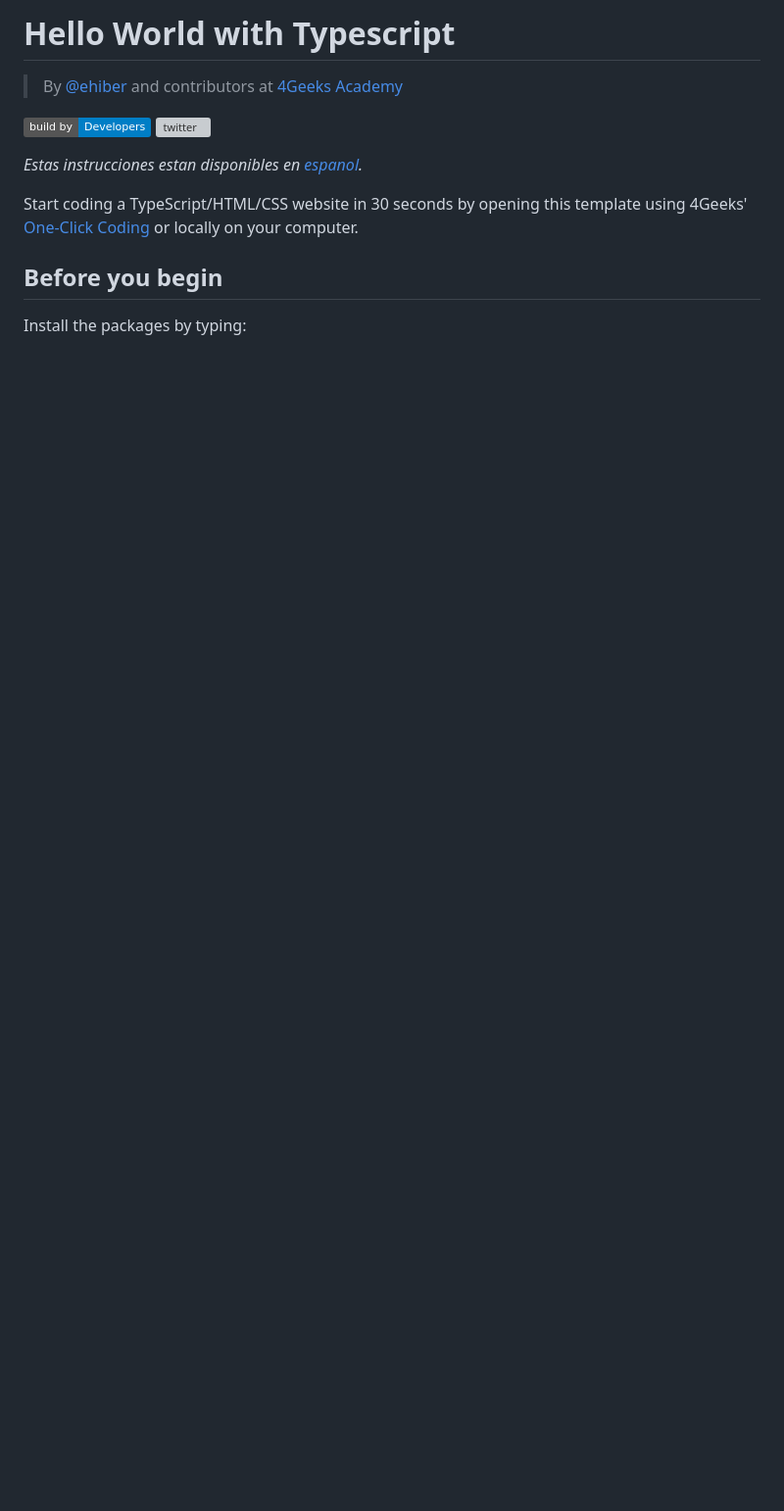
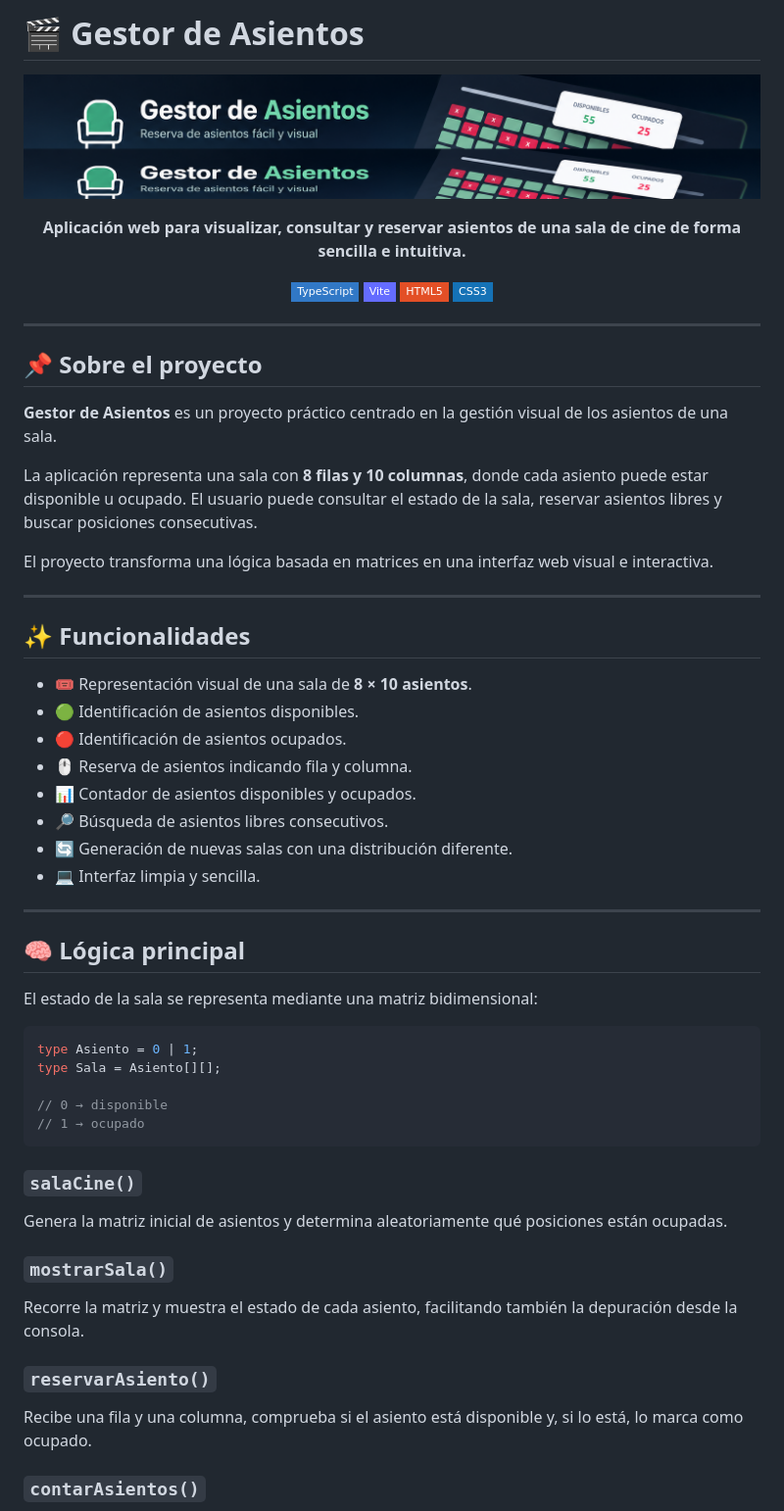
Before and after one commit to AlbertoBeCi/cinemaSeatManagerTypeScript, a Markdown page: README.md, the part around the change printed below. Shown: that part at 98% size. GitHub-like rendering; pictures changed too: assets/banner.png (added); badges without logos; blank space fills up the shorter version; grey boxes are pictures that could not be loaded.

````diff
--- a/README.md
+++ b/README.md
@@ -1,15 +1,68 @@
-# Hello World with Typescript
+# 🎬 Gestor de Asientos
 
-<!-- hide -->
-> By [@ehiber](https://github.com/ehiber) and contributors at [4Geeks Academy](https://4geeksacademy.com/)
+<p align="center">
+  <img src="assets/banner.png" alt="Gestor de Asientos — banner" width="100%">
+</p>
 
-[![build by developers](https://img.shields.io/badge/build_by-Developers-blue)](https://4geeks.com)
-[![twitter](https://img.shields.io/twitter/follow/4geeksacademy?style=social&logo=twitter)](https://twitter.com/4geeksacademy)
+<p align="center">
+  <strong>Aplicación web para visualizar, consultar y reservar asientos de una sala de cine de forma sencilla e intuitiva.</strong>
+</p>
 
-*Estas instrucciones estan disponibles en [espanol](./README.es.md).*
-<!-- endhide -->
-Start coding a TypeScript/HTML/CSS website in 30 seconds by opening this template using 4Geeks' [One-Click Coding](https://s.4geeks.com/start?repo=https://github.com/4GeeksAcademy/typescript-hello) or locally on your computer.
+<p align="center">
+  <img src="https://img.shields.io/badge/TypeScript-3178C6?style=flat-square&logo=typescript&logoColor=white">
+  <img src="https://img.shields.io/badge/Vite-646CFF?style=flat-square&logo=vite&logoColor=white">
+  <img src="https://img.shields.io/badge/HTML5-E34F26?style=flat-square&logo=html5&logoColor=white">
+  <img src="https://img.shields.io/badge/CSS3-1572B6?style=flat-square&logo=css3&logoColor=white">
+</p>
 
-## Before you begin
+---
 
-Install the packages by typing:
+## 📌 Sobre el proyecto
+
+**Gestor de Asientos** es un proyecto práctico centrado en la gestión visual de los asientos de una sala.
+
+La aplicación representa una sala con **8 filas y 10 columnas**, donde cada asiento puede estar disponible u ocupado. El usuario puede consultar el estado de la sala, reservar asientos libres y buscar posiciones consecutivas.
+
+El proyecto transforma una lógica basada en matrices en una interfaz web visual e interactiva.
+
+---
+
+## ✨ Funcionalidades
+
+- 🎟️ Representación visual de una sala de **8 × 10 asientos**.
+- 🟢 Identificación de asientos disponibles.
+- 🔴 Identificación de asientos ocupados.
+- 🖱️ Reserva de asientos indicando fila y columna.
+- 📊 Contador de asientos disponibles y ocupados.
+- 🔎 Búsqueda de asientos libres consecutivos.
+- 🔄 Generación de nuevas salas con una distribución diferente.
+- 💻 Interfaz limpia y sencilla.
+
+---
+
+## 🧠 Lógica principal
+
+El estado de la sala se representa mediante una matriz bidimensional:
+
+```ts
+type Asiento = 0 | 1;
+type Sala = Asiento[][];
+
+// 0 → disponible
+// 1 → ocupado
+```
+
+### `salaCine()`
+
+Genera la matriz inicial de asientos y determina aleatoriamente qué posiciones están ocupadas.
+
+### `mostrarSala()`
+
+Recorre la matriz y muestra el estado de cada asiento, facilitando también la depuración desde la consola.
+
+### `reservarAsiento()`
+
+Recibe una fila y una columna, comprueba si el asiento está disponible y, si lo está, lo marca como ocupado.
+
+### `contarAsientos()`
+
````
Also changed, not shown: other parts of README.md (+103 -70 lines), assets/aplicacion.png (added), assets/codigo.png (added).
